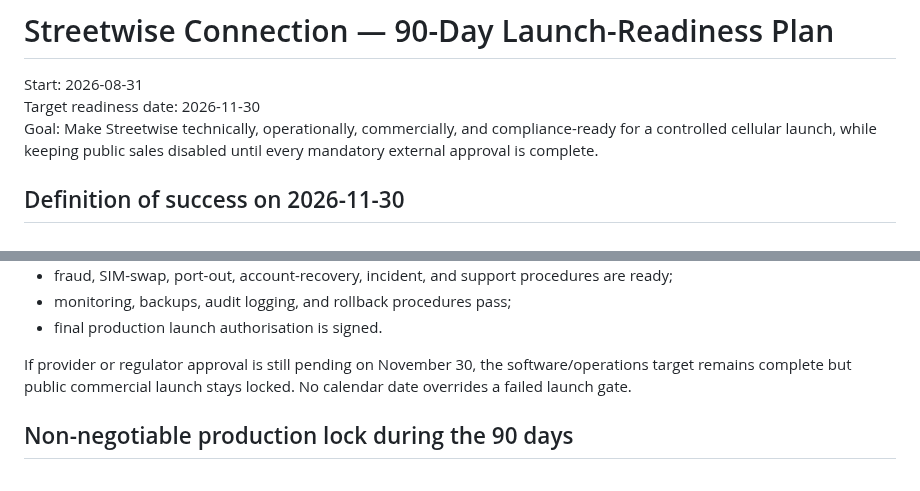
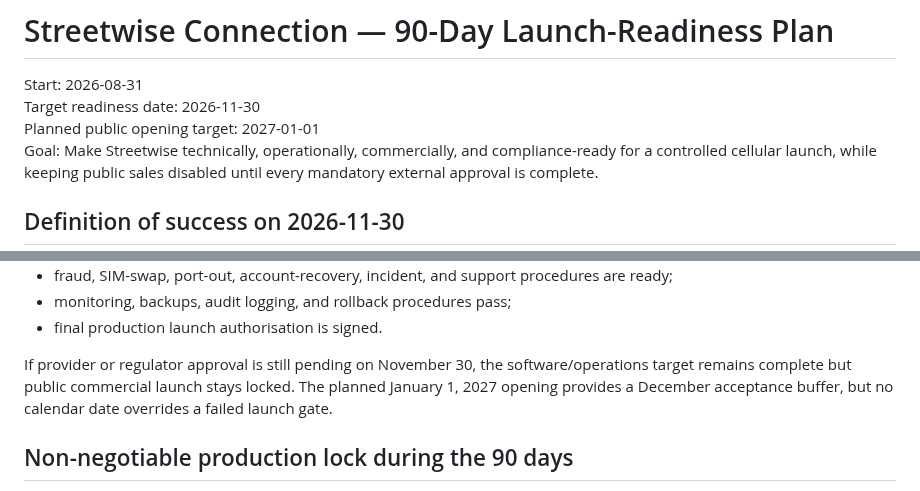
Before and after one commit to Galaxys22702/streetwise-connection-, a Markdown page: docs/90_DAY_LAUNCH_PLAN.md, 2 parts joined by grey strips. Drawn GitHub-style.

Commit message:
docs: add December acceptance buffer before public opening

```diff
--- a/docs/90_DAY_LAUNCH_PLAN.md
+++ b/docs/90_DAY_LAUNCH_PLAN.md
@@ -2,6 +2,7 @@
 
 Start: 2026-08-31
 Target readiness date: 2026-11-30
+Planned public opening target: 2027-01-01
 Goal: Make Streetwise technically, operationally, commercially, and compliance-ready for a controlled cellular launch, while keeping public sales disabled until every mandatory external approval is complete.
 
 ## Definition of success on 2026-11-30
@@ -22,7 +23,7 @@ Streetwise is considered launch-ready only when all mandatory gates below are co
 - monitoring, backups, audit logging, and rollback procedures pass;
 - final production launch authorisation is signed.
 
-If provider or regulator approval is still pending on November 30, the software/operations target remains complete but public commercial launch stays locked. No calendar date overrides a failed launch gate.
+If provider or regulator approval is still pending on November 30, the software/operations target remains complete but public commercial launch stays locked. The planned January 1, 2027 opening provides a December acceptance buffer, but no calendar date overrides a failed launch gate.
 
 ## Non-negotiable production lock during the 90 days
 
```
